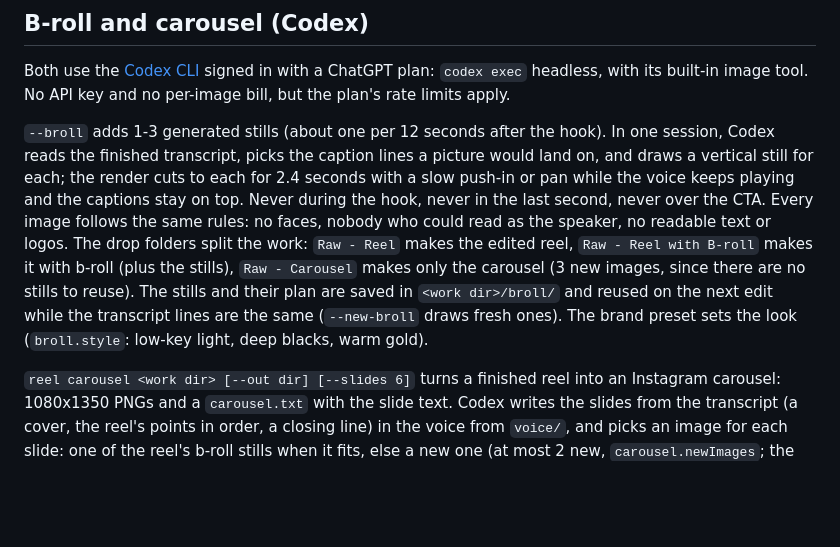
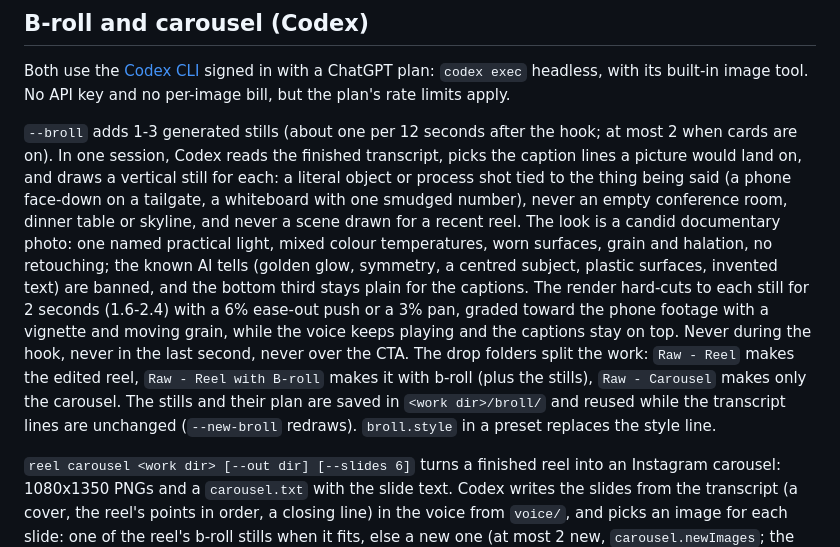
Before and after one commit to gpingelbiz/Ai, a Markdown page: reel-editor/README.md, the part around the change. GitHub-like rendering; blank space fills up the shorter version.

Commit message:
reel-editor: README for the new b-roll look
Co-Authored-By: Claude Fable 5.1 <noreply@anthropic.com>

```diff
--- a/reel-editor/README.md
+++ b/reel-editor/README.md
@@ -153,7 +153,7 @@ The brand look is modeled on explainer reels: designed cards cut in to show what
 
 Both use the [Codex CLI](https://developers.openai.com/codex) signed in with a ChatGPT plan: `codex exec` headless, with its built-in image tool. No API key and no per-image bill, but the plan's rate limits apply.
 
-`--broll` adds 1-3 generated stills (about one per 12 seconds after the hook). In one session, Codex reads the finished transcript, picks the caption lines a picture would land on, and draws a vertical still for each; the render cuts to each for 2.4 seconds with a slow push-in or pan while the voice keeps playing and the captions stay on top. Never during the hook, never in the last second, never over the CTA. Every image follows the same rules: no faces, nobody who could read as the speaker, no readable text or logos. The drop folders split the work: `Raw - Reel` makes the edited reel, `Raw - Reel with B-roll` makes it with b-roll (plus the stills), `Raw - Carousel` makes only the carousel (3 new images, since there are no stills to reuse). The stills and their plan are saved in `<work dir>/broll/` and reused on the next edit while the transcript lines are the same (`--new-broll` draws fresh ones). The brand preset sets the look (`broll.style`: low-key light, deep blacks, warm gold).
+`--broll` adds 1-3 generated stills (about one per 12 seconds after the hook; at most 2 when cards are on). In one session, Codex reads the finished transcript, picks the caption lines a picture would land on, and draws a vertical still for each: a literal object or process shot tied to the thing being said (a phone face-down on a tailgate, a whiteboard with one smudged number), never an empty conference room, dinner table or skyline, and never a scene drawn for a recent reel. The look is a candid documentary photo: one named practical light, mixed colour temperatures, worn surfaces, grain and halation, no retouching; the known AI tells (golden glow, symmetry, a centred subject, plastic surfaces, invented text) are banned, and the bottom third stays plain for the captions. The render hard-cuts to each still for 2 seconds (1.6-2.4) with a 6% ease-out push or a 3% pan, graded toward the phone footage with a vignette and moving grain, while the voice keeps playing and the captions stay on top. Never during the hook, never in the last second, never over the CTA. The drop folders split the work: `Raw - Reel` makes the edited reel, `Raw - Reel with B-roll` makes it with b-roll (plus the stills), `Raw - Carousel` makes only the carousel. The stills and their plan are saved in `<work dir>/broll/` and reused while the transcript lines are unchanged (`--new-broll` redraws). `broll.style` in a preset replaces the style line.
 
 `reel carousel <work dir> [--out dir] [--slides 6]` turns a finished reel into an Instagram carousel: 1080x1350 PNGs and a `carousel.txt` with the slide text. Codex writes the slides from the transcript (a cover, the reel's points in order, a closing line) in the voice from `voice/`, and picks an image for each slide: one of the reel's b-roll stills when it fits, else a new one (at most 2 new, `carousel.newImages`; the rest are set as text cards). The words are set by the editor in Anton and Inter with one gold phrase per title, never drawn by the image model, so they are spelled right. The handle on each slide comes from `carousel.handle`. No CTA unless `REEL_WATCH_CTA` is set.
 
```
